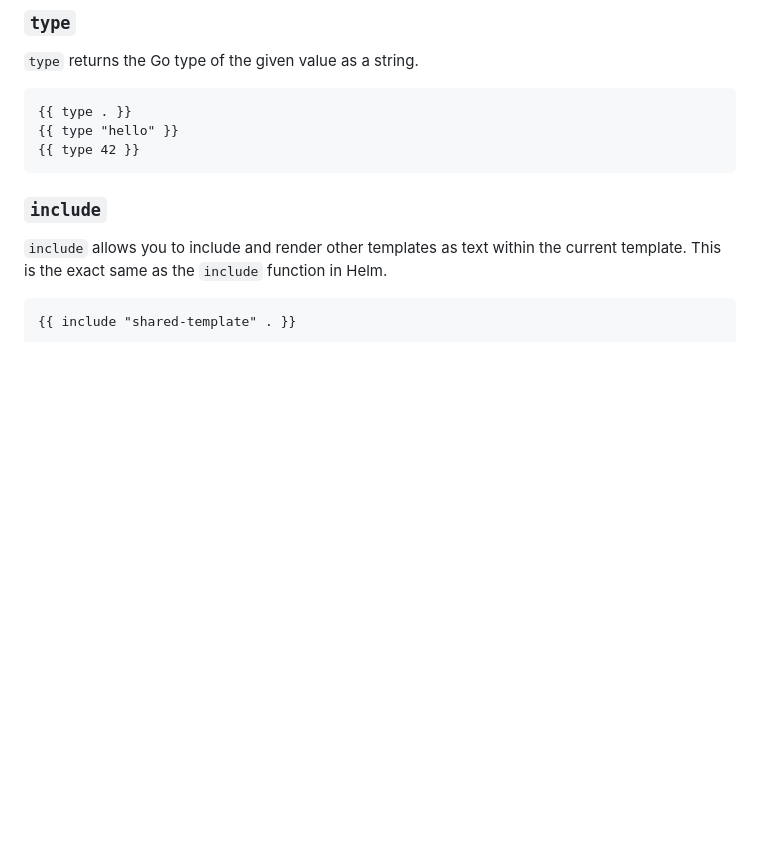
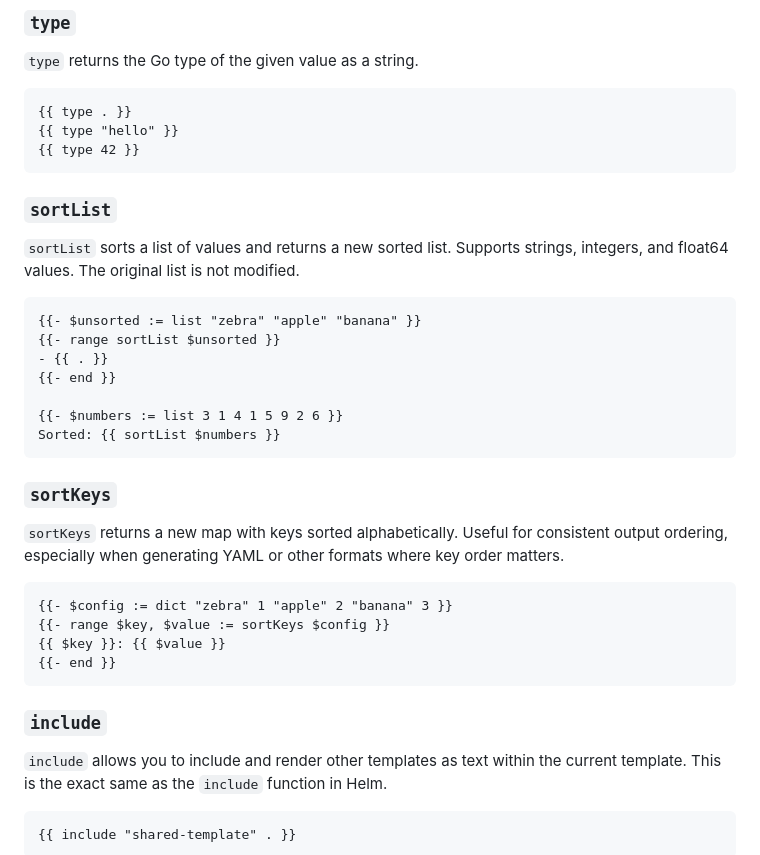
Before and after one commit to adam-huganir/yutc, a Markdown page: README.md, the part around the change. Rendered like a GitHub page; blank space fills up the shorter version.

Commit message:
Render documentation for v0.4.1

````diff
--- a/README.md
+++ b/README.md
@@ -155,6 +155,31 @@ Directory found!
 {{ type . }}
 {{ type "hello" }}
 {{ type 42 }}
+```
+### `sortList`
+
+`sortList` sorts a list of values and returns a new sorted list. Supports strings, integers, and float64 values.
+The original list is not modified.
+
+```gotemplate
+{{- $unsorted := list "zebra" "apple" "banana" }}
+{{- range sortList $unsorted }}
+- {{ . }}
+{{- end }}
+
+{{- $numbers := list 3 1 4 1 5 9 2 6 }}
+Sorted: {{ sortList $numbers }}
+```
+### `sortKeys`
+
+`sortKeys` returns a new map with keys sorted alphabetically. Useful for consistent output ordering,
+especially when generating YAML or other formats where key order matters.
+
+```gotemplate
+{{- $config := dict "zebra" 1 "apple" 2 "banana" 3 }}
+{{- range $key, $value := sortKeys $config }}
+{{ $key }}: {{ $value }}
+{{- end }}
 ```
 ### `include`
 
````
